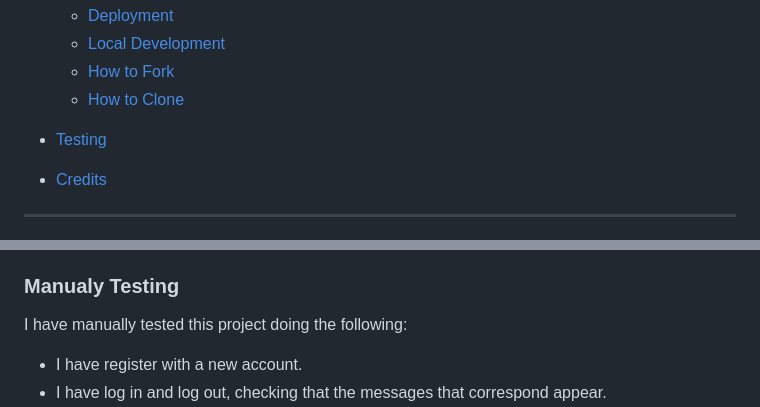
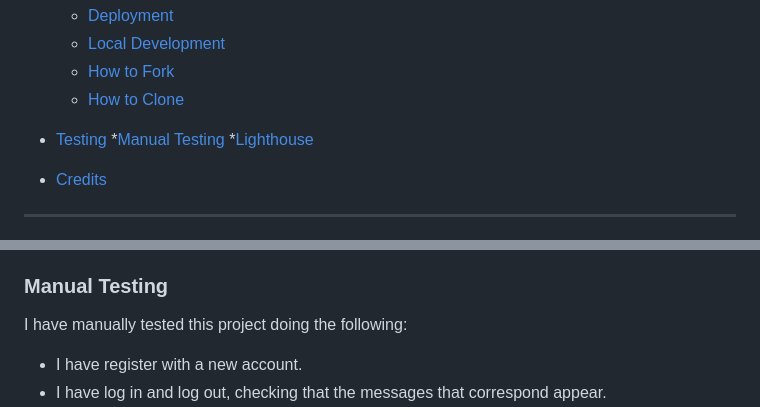
Before and after one commit to iweinacker/pp4-derhuaso, a Markdown page: README.md, 2 parts joined by grey strips. GitHub-like rendering.

```diff
--- a/README.md
+++ b/README.md
@@ -32,6 +32,8 @@ Link to Deployed Project [here](https://booking-iwp-app-b8b0f460b444.herokuapp.c
   * [How to Clone](#How-to-Clone)
 
 * [Testing](#testing)
+  *[Manual Testing](Manual-Testing)
+  *[Lighthouse](#Lighthouse)
 
 * [Credits](#credits)
 
@@ -200,7 +202,8 @@ To clone the DerHuaso repository:
 4. Browser Compatability tests.
 5. Manual testing
 
-### Manualy Testing
+### Manual Testing
+
 I have manually tested this project doing the following:
 
 - I have register with a new account.
```
